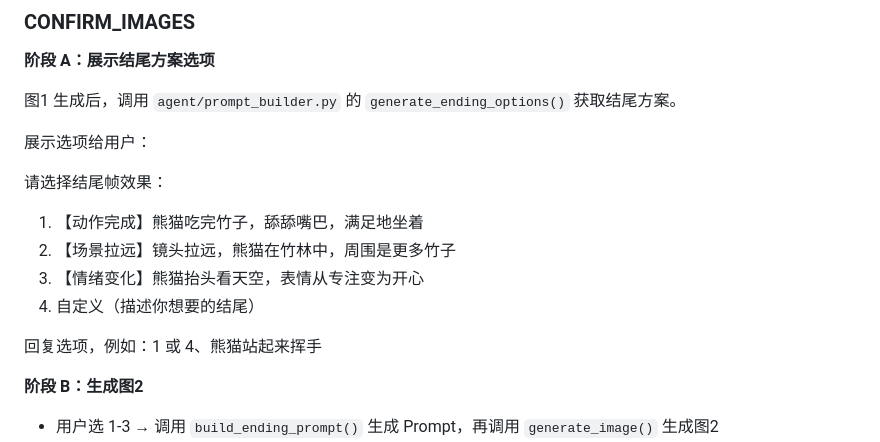
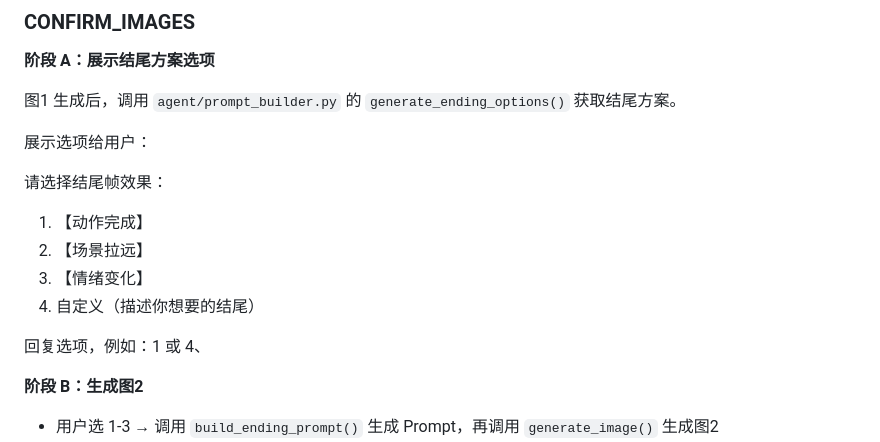
Before and after one commit to asaki9385/1vibecode-workflow, a Markdown page: .claude/skills/vibecode-agent.md, the part around the change. Rendered like a GitHub page.

```diff
--- a/.claude/skills/vibecode-agent.md
+++ b/.claude/skills/vibecode-agent.md
@@ -68,12 +68,12 @@ description: VibeCode 产品视频工作流 Agent，支持图生图微调、断
 展示选项给用户：
 
 请选择结尾帧效果：
-1. 【动作完成】熊猫吃完竹子，舔舔嘴巴，满足地坐着
-2. 【场景拉远】镜头拉远，熊猫在竹林中，周围是更多竹子
-3. 【情绪变化】熊猫抬头看天空，表情从专注变为开心
+1. 【动作完成】
+2. 【场景拉远】
+3. 【情绪变化】
 4. 自定义（描述你想要的结尾）
 
-回复选项，例如：1 或 4、熊猫站起来挥手
+回复选项，例如：1 或 4、
 
 **阶段 B：生成图2**
 
```
